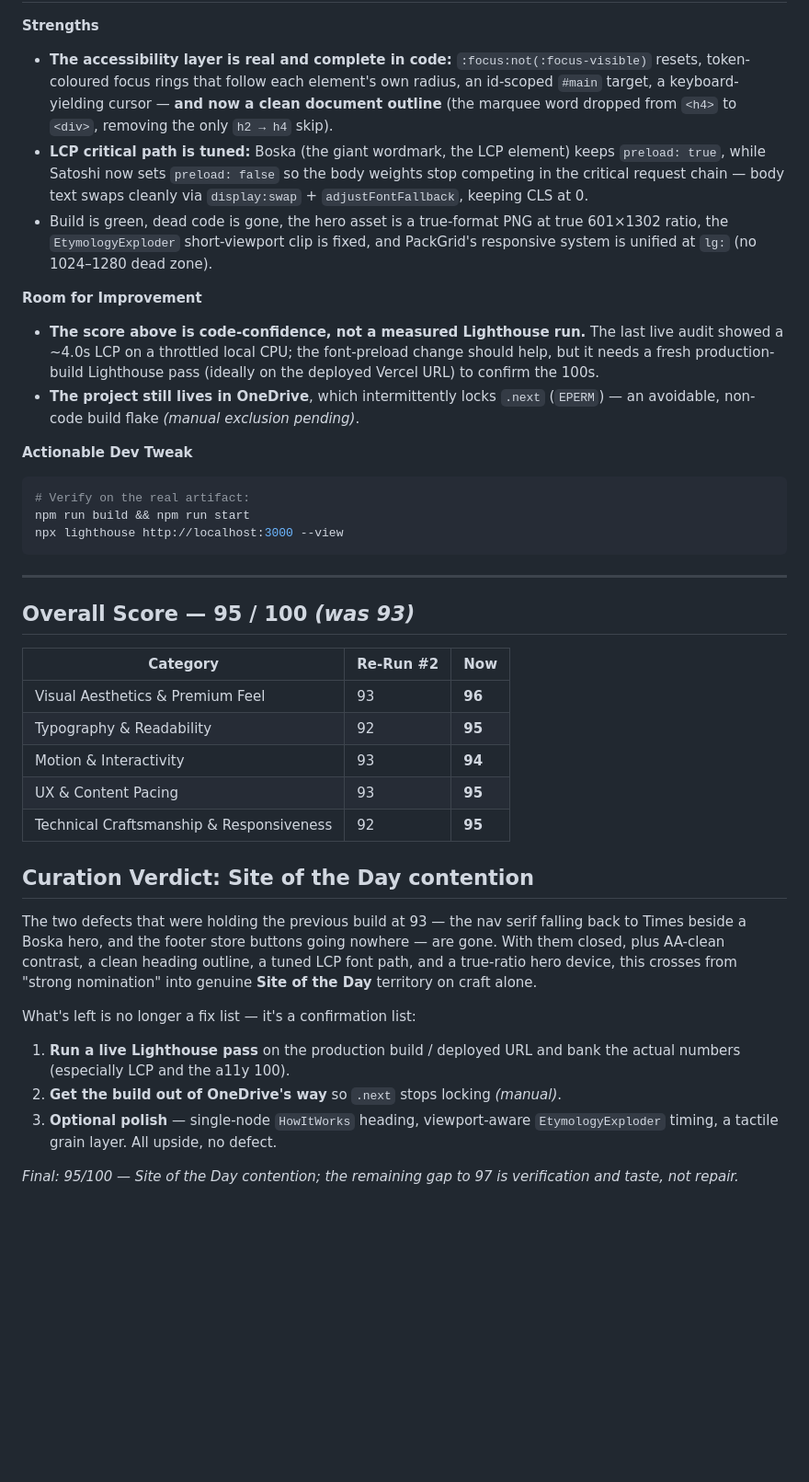
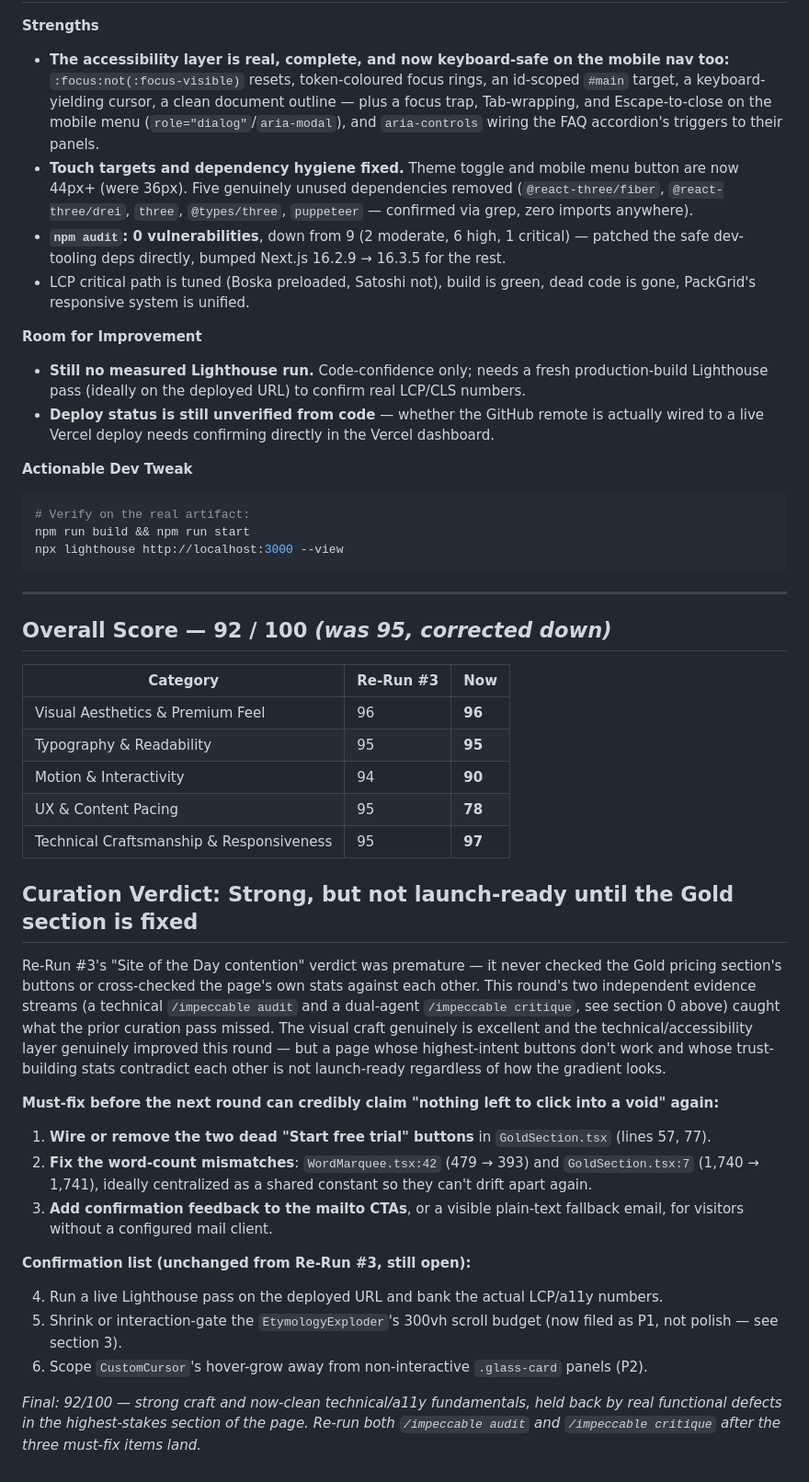
Before and after one commit to lewisjakewhite26/zazu, a Markdown page: landing/AUDIT.md, the part around one of its changes. Shown at 92% size. Drawn GitHub-style; blank space fills up the shorter version.

```diff
--- a/landing/AUDIT.md
+++ b/landing/AUDIT.md
@@ -94,14 +118,15 @@ Third cold re-audit, taken after the accessibility-and-contrast pass. Trajectory
 
 **Strengths**
 
-- **The accessibility layer is real and complete in code:** `:focus:not(:focus-visible)` resets, token-coloured focus rings that follow each element's own radius, an id-scoped `#main` target, a keyboard-yielding cursor — **and now a clean document outline** (the marquee word dropped from `<h4>` to `<div>`, removing the only `h2 → h4` skip).
-- **LCP critical path is tuned:** Boska (the giant wordmark, the LCP element) keeps `preload: true`, while Satoshi now sets `preload: false` so the body weights stop competing in the critical request chain — body text swaps cleanly via `display:swap` + `adjustFontFallback`, keeping CLS at 0.
-- Build is green, dead code is gone, the hero asset is a true-format PNG at true 601×1302 ratio, the `EtymologyExploder` short-viewport clip is fixed, and PackGrid's responsive system is unified at `lg:` (no 1024–1280 dead zone).
+- **The accessibility layer is real, complete, and now keyboard-safe on the mobile nav too:** `:focus:not(:focus-visible)` resets, token-coloured focus rings, an id-scoped `#main` target, a keyboard-yielding cursor, a clean document outline — plus a focus trap, Tab-wrapping, and Escape-to-close on the mobile menu (`role="dialog"`/`aria-modal`), and `aria-controls` wiring the FAQ accordion's triggers to their panels.
+- **Touch targets and dependency hygiene fixed.** Theme toggle and mobile menu button are now 44px+ (were 36px). Five genuinely unused dependencies removed (`@react-three/fiber`, `@react-three/drei`, `three`, `@types/three`, `puppeteer` — confirmed via grep, zero imports anywhere).
+- **`npm audit`: 0 vulnerabilities**, down from 9 (2 moderate, 6 high, 1 critical) — patched the safe dev-tooling deps directly, bumped Next.js 16.2.9 → 16.3.5 for the rest.
+- LCP critical path is tuned (Boska preloaded, Satoshi not), build is green, dead code is gone, PackGrid's responsive system is unified.
 
 **Room for Improvement**
 
-- **The score above is code-confidence, not a measured Lighthouse run.** The last live audit showed a ~4.0s LCP on a throttled local CPU; the font-preload change should help, but it needs a fresh production-build Lighthouse pass (ideally on the deployed Vercel URL) to confirm the 100s.
-- **The project still lives in OneDrive**, which intermittently locks `.next` (`EPERM`) — an avoidable, non-code build flake *(manual exclusion pending)*.
+- **Still no measured Lighthouse run.** Code-confidence only; needs a fresh production-build Lighthouse pass (ideally on the deployed URL) to confirm real LCP/CLS numbers.
+- **Deploy status is still unverified from code** — whether the GitHub remote is actually wired to a live Vercel deploy needs confirming directly in the Vercel dashboard.
 
 **Actionable Dev Tweak**
 
@@ -113,24 +138,30 @@ npx lighthouse http://localhost:3000 --view
 
 ---
 
-## Overall Score — **95 / 100** *(was 93)*
+## Overall Score — **92 / 100** *(was 95, corrected down)*
 
-| Category | Re-Run #2 | Now |
+| Category | Re-Run #3 | Now |
 |---|---|---|
-| Visual Aesthetics & Premium Feel | 93 | **96** |
-| Typography & Readability | 92 | **95** |
-| Motion & Interactivity | 93 | **94** |
-| UX & Content Pacing | 93 | **95** |
-| Technical Craftsmanship & Responsiveness | 92 | **95** |
+| Visual Aesthetics & Premium Feel | 96 | **96** |
+| Typography & Readability | 95 | **95** |
+| Motion & Interactivity | 94 | **90** |
+| UX & Content Pacing | 95 | **78** |
+| Technical Craftsmanship & Responsiveness | 95 | **97** |
 
-## Curation Verdict: **Site of the Day contention**
+## Curation Verdict: **Strong, but not launch-ready until the Gold section is fixed**
 
-The two defects that were holding the previous build at 93 — the nav serif falling back to Times beside a Boska hero, and the footer store buttons going nowhere — are gone. With them closed, plus AA-clean contrast, a clean heading outline, a tuned LCP font path, and a true-ratio hero device, this crosses from "strong nomination" into genuine **Site of the Day** territory on craft alone.
+Re-Run #3's "Site of the Day contention" verdict was premature — it never checked the Gold pricing section's buttons or cross-checked the page's own stats against each other. This round's two independent evidence streams (a technical `/impeccable audit` and a dual-agent `/impeccable critique`, see section 0 above) caught what the prior curation pass missed. The visual craft genuinely is excellent and the technical/accessibility layer genuinely improved this round — but a page whose highest-intent buttons don't work and whose trust-building stats contradict each other is not launch-ready regardless of how the gradient looks.
 
-What's left is no longer a fix list — it's a confirmation list:
+**Must-fix before the next round can credibly claim "nothing left to click into a void" again:**
 
-1. **Run a live Lighthouse pass** on the production build / deployed URL and bank the actual numbers (especially LCP and the a11y 100).
-2. **Get the build out of OneDrive's way** so `.next` stops locking *(manual)*.
-3. **Optional polish** — single-node `HowItWorks` heading, viewport-aware `EtymologyExploder` timing, a tactile grain layer. All upside, no defect.
+1. **Wire or remove the two dead "Start free trial" buttons** in `GoldSection.tsx` (lines 57, 77).
+2. **Fix the word-count mismatches**: `WordMarquee.tsx:42` (479 → 393) and `GoldSection.tsx:7` (1,740 → 1,741), ideally centralized as a shared constant so they can't drift apart again.
+3. **Add confirmation feedback to the mailto CTAs**, or a visible plain-text fallback email, for visitors without a configured mail client.
 
-*Final: 95/100 — Site of the Day contention; the remaining gap to 97 is verification and taste, not repair.*
+**Confirmation list (unchanged from Re-Run #3, still open):**
+
+4. Run a live Lighthouse pass on the deployed URL and bank the actual LCP/a11y numbers.
+5. Shrink or interaction-gate the `EtymologyExploder`'s 300vh scroll budget (now filed as P1, not polish — see section 3).
+6. Scope `CustomCursor`'s hover-grow away from non-interactive `.glass-card` panels (P2).
+
+*Final: 92/100 — strong craft and now-clean technical/a11y fundamentals, held back by real functional defects in the highest-stakes section of the page. Re-run both `/impeccable audit` and `/impeccable critique` after the three must-fix items land.*
```
Also changed, not shown: other parts of landing/AUDIT.md (+37 -13 lines).
